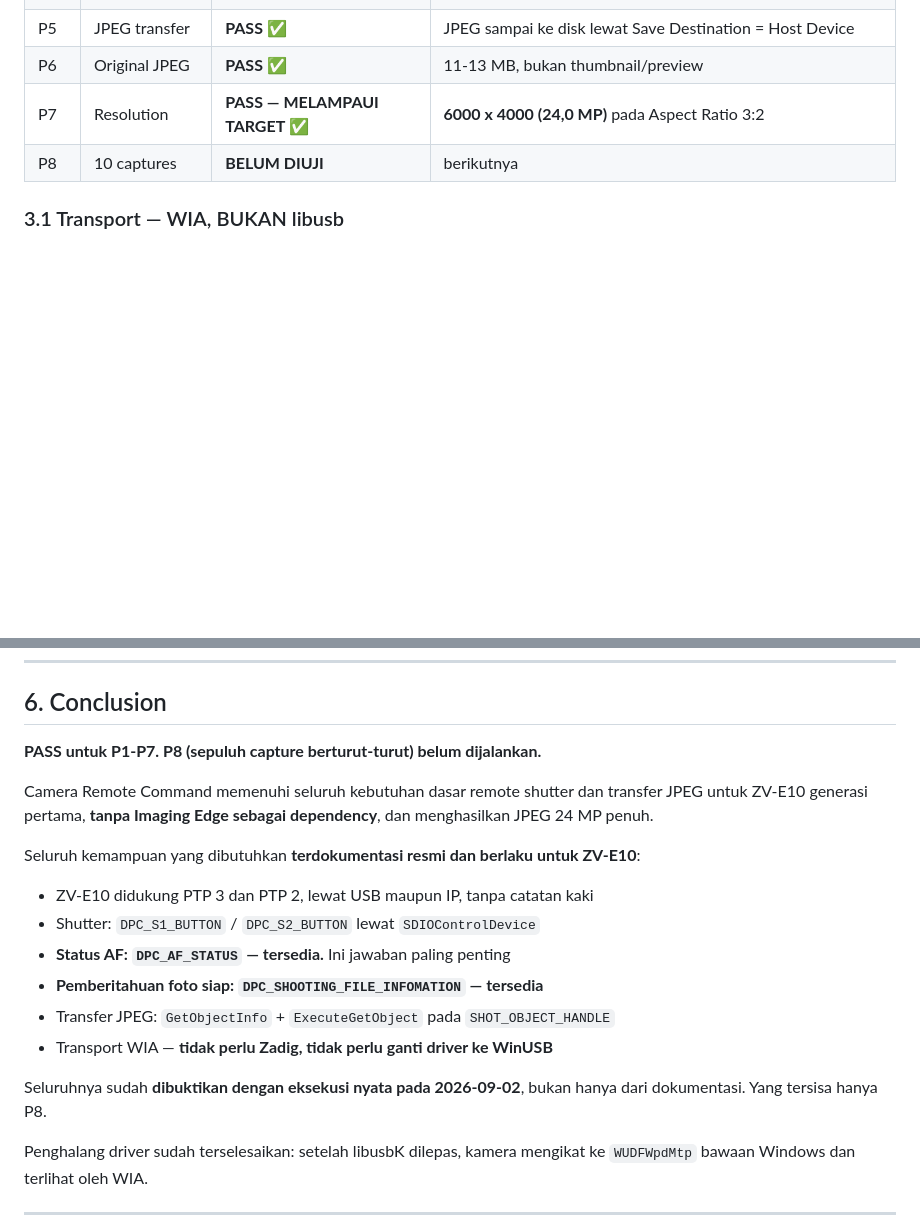
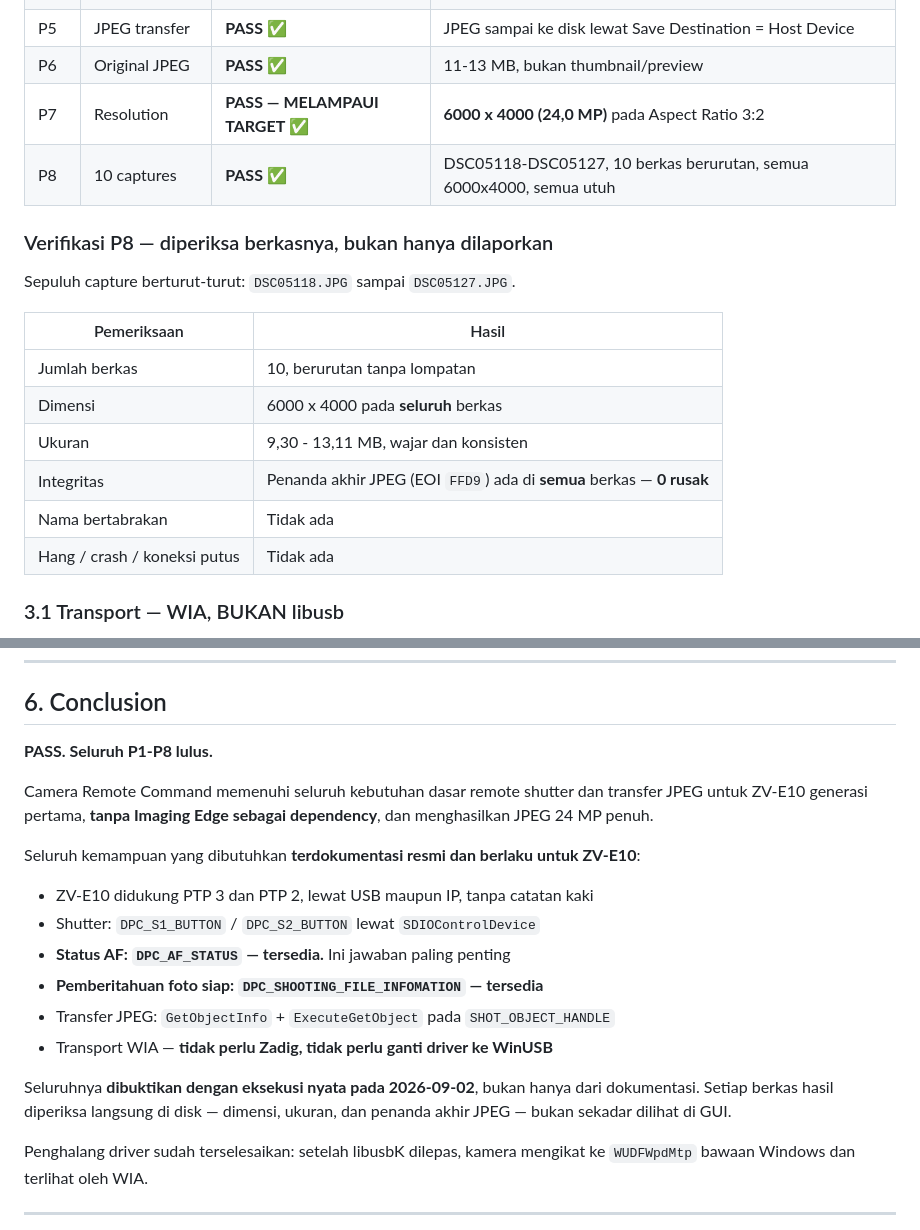
Before and after one commit to thisiswid/Photobooth, a Markdown page: docs/windows-migration/08-camera-remote-command-poc.md, 2 parts joined by grey strips. Drawn GitHub-style; blank space fills up the shorter version.

```diff
--- a/docs/windows-migration/08-camera-remote-command-poc.md
+++ b/docs/windows-migration/08-camera-remote-command-poc.md
@@ -151,7 +151,20 @@ lengkap) dan menyimpan PTP 2 sebagai cadangan bila ada perintah yang bermasalah.
 | P5 | JPEG transfer | **PASS** ✅ | JPEG sampai ke disk lewat Save Destination = Host Device |
 | P6 | Original JPEG | **PASS** ✅ | 11-13 MB, bukan thumbnail/preview |
 | P7 | Resolution | **PASS — MELAMPAUI TARGET** ✅ | **6000 x 4000 (24,0 MP)** pada Aspect Ratio 3:2 |
-| P8 | 10 captures | **BELUM DIUJI** | berikutnya |
+| P8 | 10 captures | **PASS** ✅ | DSC05118-DSC05127, 10 berkas berurutan, semua 6000x4000, semua utuh |
+
+### Verifikasi P8 — diperiksa berkasnya, bukan hanya dilaporkan
+
+Sepuluh capture berturut-turut: `DSC05118.JPG` sampai `DSC05127.JPG`.
+
+| Pemeriksaan | Hasil |
+|---|---|
+| Jumlah berkas | 10, berurutan tanpa lompatan |
+| Dimensi | 6000 x 4000 pada **seluruh** berkas |
+| Ukuran | 9,30 - 13,11 MB, wajar dan konsisten |
+| Integritas | Penanda akhir JPEG (EOI `FFD9`) ada di **semua** berkas — **0 rusak** |
+| Nama bertabrakan | Tidak ada |
+| Hang / crash / koneksi putus | Tidak ada |
 
 ### 3.1 Transport — WIA, BUKAN libusb
 
@@ -358,7 +371,7 @@ orang lain.
 
 ## 6. Conclusion
 
-**PASS untuk P1-P7. P8 (sepuluh capture berturut-turut) belum dijalankan.**
+**PASS. Seluruh P1-P8 lulus.**
 
 Camera Remote Command memenuhi seluruh kebutuhan dasar remote shutter dan
 transfer JPEG untuk ZV-E10 generasi pertama, **tanpa Imaging Edge sebagai
@@ -374,8 +387,9 @@ ZV-E10**:
 - Transfer JPEG: `GetObjectInfo` + `ExecuteGetObject` pada `SHOT_OBJECT_HANDLE`
 - Transport WIA — **tidak perlu Zadig, tidak perlu ganti driver ke WinUSB**
 
-Seluruhnya sudah **dibuktikan dengan eksekusi nyata pada 2026-09-02**, bukan
-hanya dari dokumentasi. Yang tersisa hanya P8.
+Seluruhnya **dibuktikan dengan eksekusi nyata pada 2026-09-02**, bukan hanya
+dari dokumentasi. Setiap berkas hasil diperiksa langsung di disk — dimensi,
+ukuran, dan penanda akhir JPEG — bukan sekadar dilihat di GUI.
 
 Penghalang driver sudah terselesaikan: setelah libusbK dilepas, kamera mengikat
 ke `WUDFWpdMtp` bawaan Windows dan terlihat oleh WIA.
```
Also changed, not shown: docs/windows-migration/06-cycle-plan.md (+20 -3 lines).
